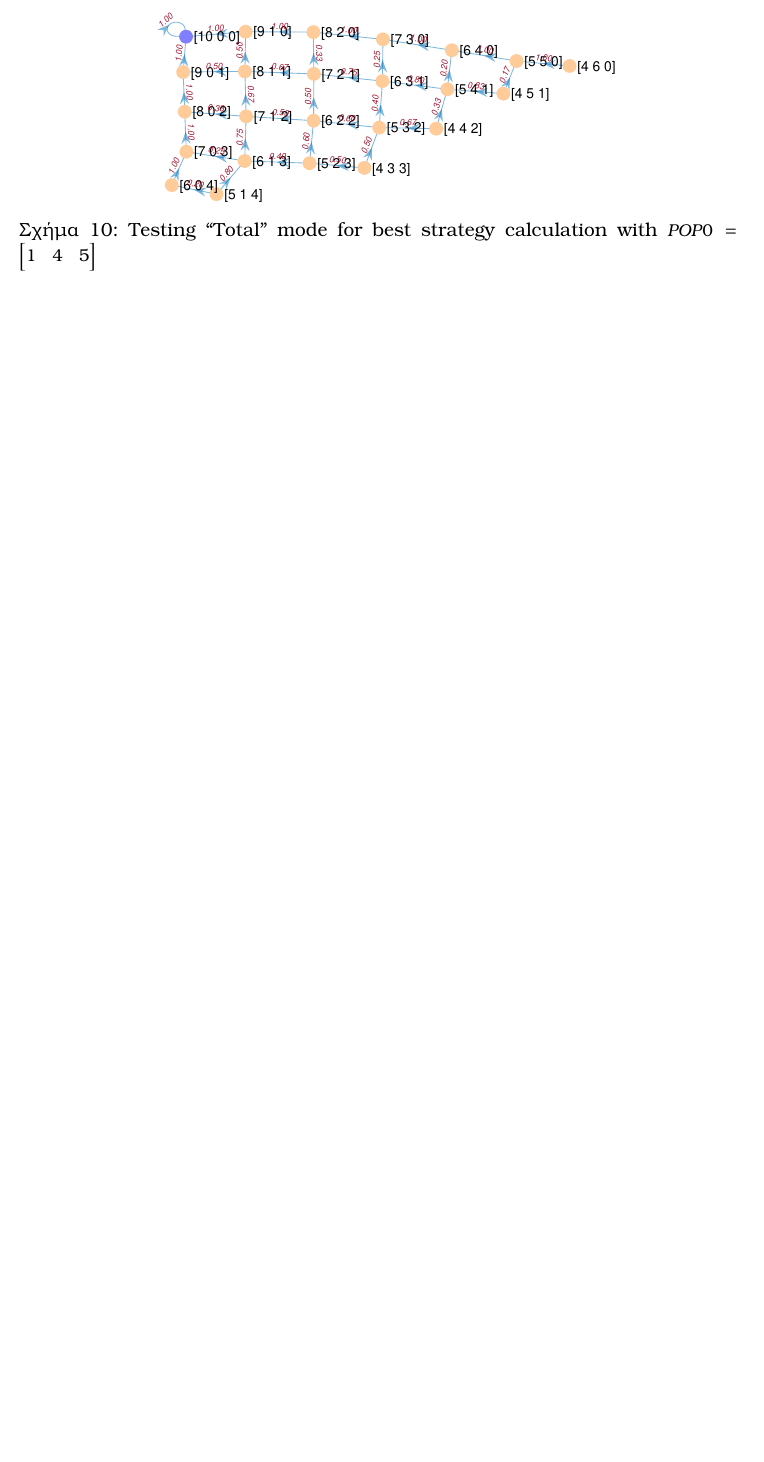
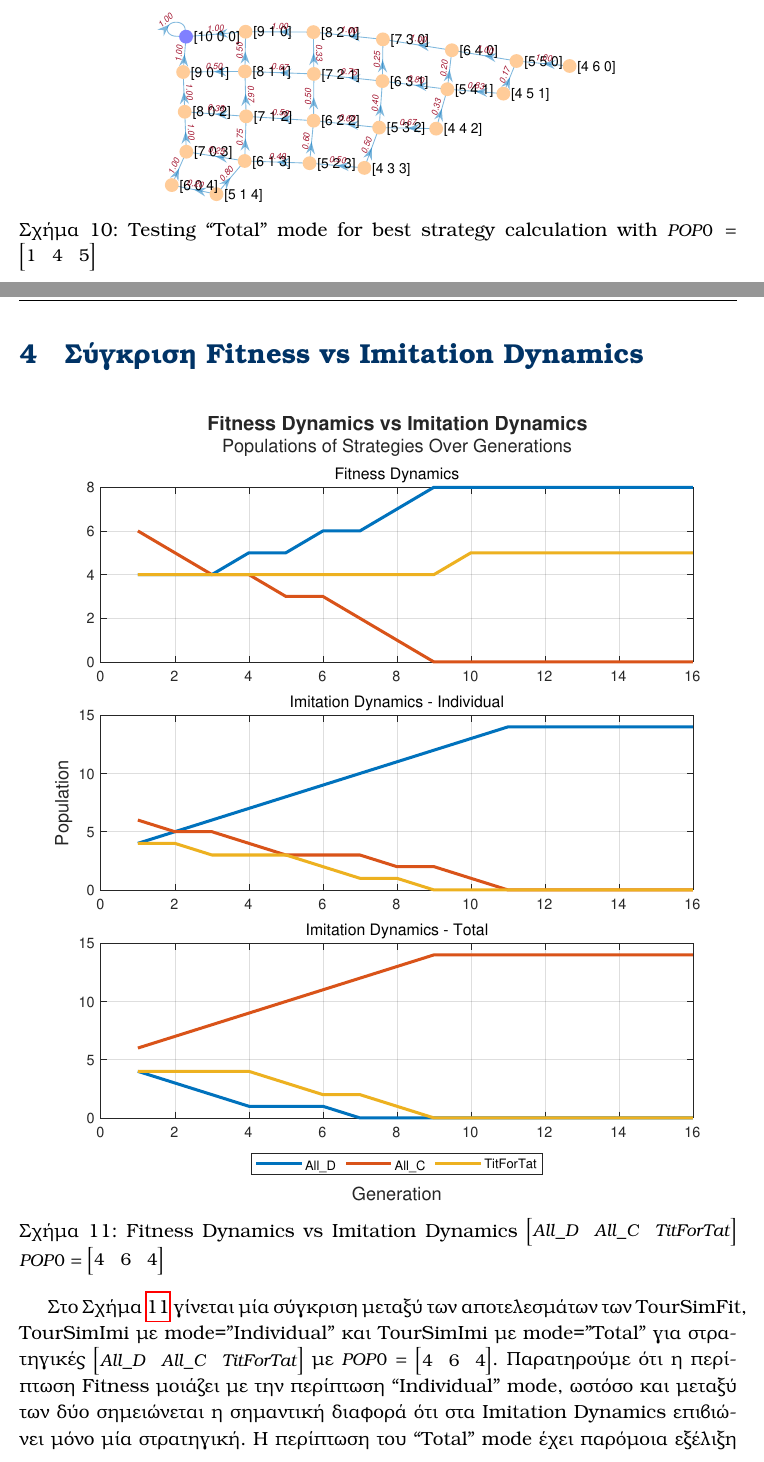
Before and after one commit to mdelopo/EvolutionaryGamesToolbox, a LaTeX document (report/Report.tex): part of page 19 of 22 before the commit and two parts of pages 19 and 20 of 24 after it, the two joined at a grey line, cut so that both start at the same text, the shorter picture padded with empty space. Compiled offline with XeLaTeX.

Commit message:
added Fitness vs Imitation Dynamics

```diff
--- a/report/Report.tex
+++ b/report/Report.tex
@@ -252,6 +252,18 @@
 	\end{figure}
 
 \clearpage
+\section{Σύγκριση Fitness vs Imitation Dynamics}
+	\begin{figure}[h]
+	      \centering
+	      \includegraphics[width=0.9\textwidth]{Fitness Dynamics vs Imitation Dynamics.pdf}
+	      \caption{Fitness Dynamics vs Imitation Dynamics $\begin{bmatrix}All\_D&All\_C&TitForTat\end{bmatrix}$ $POP0=\begin{bmatrix}4&6&4\end{bmatrix}$}
+	      \label{fig:Fitness Dynamics vs Imitation Dynamics}
+	\end{figure}
+Στο Σχήμα \ref{fig:Fitness Dynamics vs Imitation Dynamics} γίνεται μία σύγκριση μεταξύ των αποτελεσμάτων των TourSimFit, TourSimImi με mode=''Individual'' και TourSimImi με mode=''Total'' για στρατηγικές $\begin{bmatrix}All\_D&All\_C&TitForTat\end{bmatrix}$ με $POP0=\begin{bmatrix}4&6&4\end{bmatrix}$.
+Παρατηρούμε ότι η περίπτωση Fitness μοιάζει με την περίπτωση ``Individual'' mode, ωστόσο και μεταξύ των δύο σημειώνεται η σημαντική διαφορά ότι στα Imitation Dynamics επιβιώνει μόνο μία στρατηγική. Η περίπτωση του ``Total'' mode έχει παρόμοια εξέλιξη με το ``Individual'' mode αλλά παρατηρούμε ότι επιβιώνει διαφορετική στρατηγική, συγκεκριμένα η ``All\_C'', επειδή έχει αρχικό πληθυσμό μεγαλύτερο από τις άλλες στρατηγικές και άρα εκμεταλλεύεται καλύτερα την συμπαθή στρατηγική ``TitForTat'' μέσω της λειτουργίας του ``Total'' mode για εύρεση της βέλτιστης στρατηγικής.
+
+
+\clearpage
 \section{Τελικά Συμπεράσματα}
 Από την παραπάνω ανάλυση των δύο εξελικτικών δυναμικών προκύπτουν τα παρακάτω συμπεράσματα:
 
```
Also changed, not shown: matlab/figures/Fitness Dynamics vs Imitation Dynamics.pdf (added), report/Report.pdf, 2 other files.
